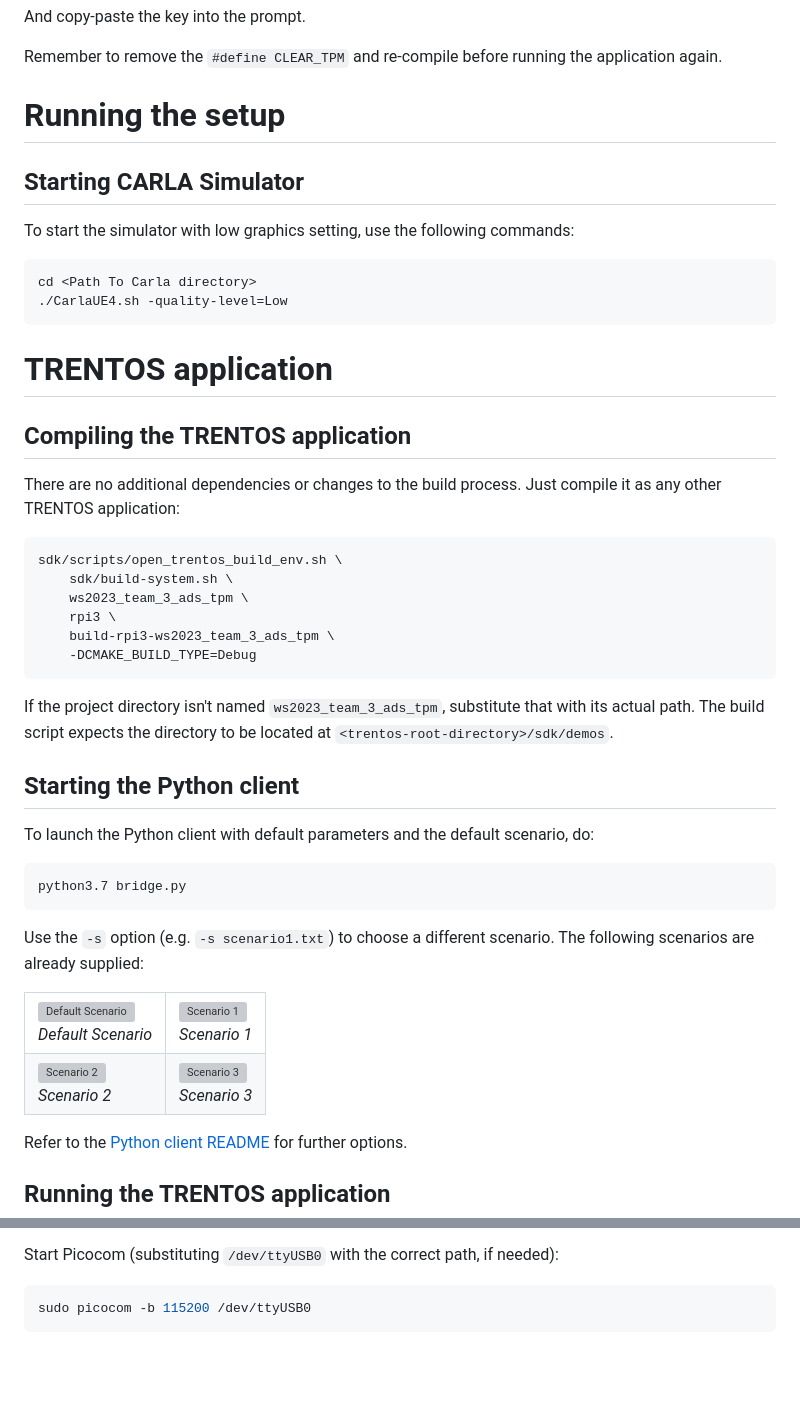
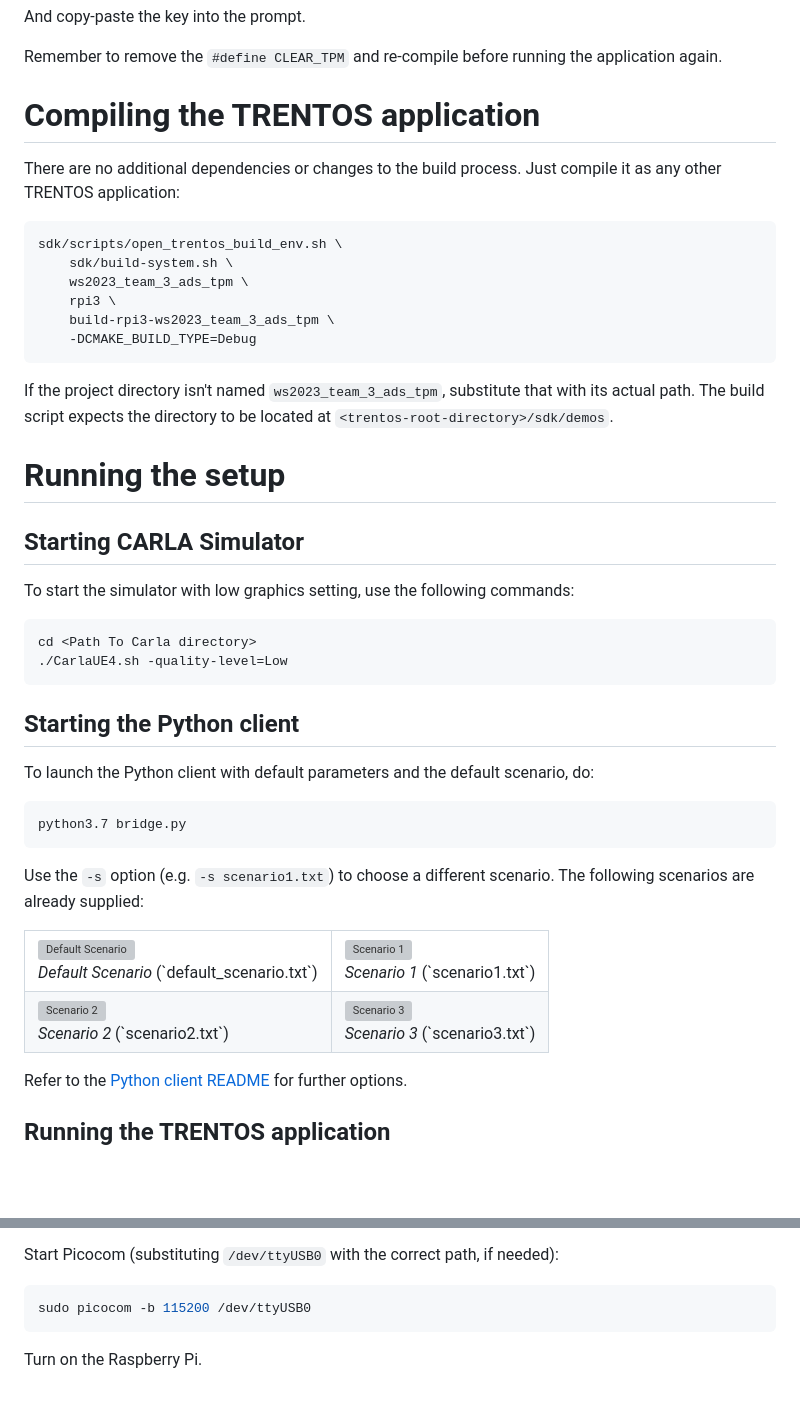
Before and after one commit to wardstoneX/Autonomous-Driving-Simulaton, a Markdown page: README.md, 2 parts joined by grey strips. Rendered like a GitHub page; blank space fills up the shorter version; grey boxes are pictures that could not be loaded.

Commit message:
Small changes to README

````diff
--- a/README.md
+++ b/README.md
@@ -113,20 +113,7 @@ And copy-paste the key into the prompt.
 Remember to remove the `#define CLEAR_TPM` and re-compile before running
 the application again.
 
-# Running the setup
-
-## Starting CARLA Simulator
-
-To start the simulator with low graphics setting, use the following commands:
-
-```sh
-cd <Path To Carla directory>
-./CarlaUE4.sh -quality-level=Low
-```
-
-# TRENTOS application
-
-## Compiling the TRENTOS application
+# Compiling the TRENTOS application
 
 There are no additional dependencies or changes to the build process.
 Just compile it as any other TRENTOS application:
@@ -143,6 +130,17 @@ sdk/scripts/open_trentos_build_env.sh \
 If the project directory isn't named `ws2023_team_3_ads_tpm`, substitute that
 with its actual path. The build script expects the directory to be located
 at `<trentos-root-directory>/sdk/demos`.
+
+# Running the setup
+
+## Starting CARLA Simulator
+
+To start the simulator with low graphics setting, use the following commands:
+
+```sh
+cd <Path To Carla directory>
+./CarlaUE4.sh -quality-level=Low
+```
 
 ## Starting the Python client
 
@@ -161,24 +159,24 @@ The following scenarios are already supplied:
     <td>
       <img src="pictures/default_scenario.png" alt="Default Scenario" width="460" height="300">
       <br>
-      <i>Default Scenario</i>
+      <i>Default Scenario</i> (`default_scenario.txt`)
     </td>
     <td>
       <img src="pictures/scenario1.png" alt="Scenario 1" width="460" height="300">
       <br>
-      <i>Scenario 1</i>
+      <i>Scenario 1</i> (`scenario1.txt`)
     </td>
   </tr>
   <tr>
     <td>
       <img src="pictures/scenario2.png" alt="Scenario 2" width="460" height="300">
       <br>
-      <i>Scenario 2</i>
+      <i>Scenario 2</i> (`scenario2.txt`)
     </td>
     <td>
       <img src="pictures/scenario3.png" alt="Scenario 3" width="460" height="300">
       <br>
-      <i>Scenario 3</i>
+      <i>Scenario 3</i> (`scenario3.txt`)
     </td>
   </tr>
 </table>
@@ -202,3 +200,5 @@ Start Picocom (substituting `/dev/ttyUSB0` with the correct path, if needed):
 ```sh
 sudo picocom -b 115200 /dev/ttyUSB0
 ```
+
+Turn on the Raspberry Pi.
````
